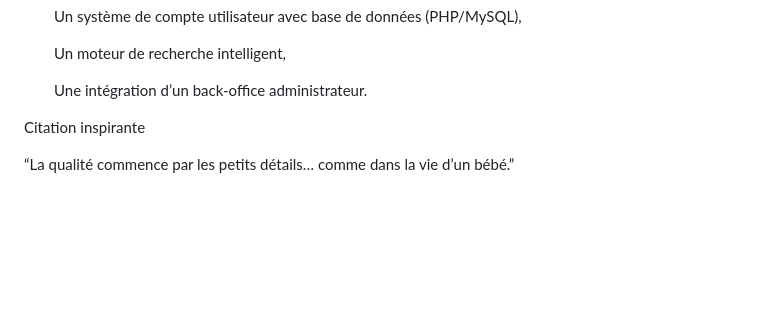
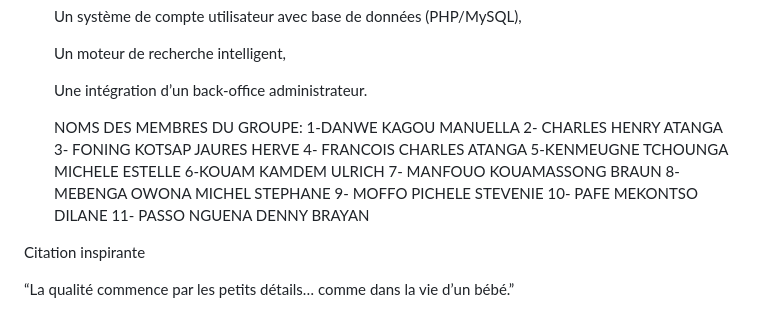
Before and after one commit to PafeDilane/TP1_Site_web_statique_from_scratch, a Markdown page: README.md, the part around the change. Drawn GitHub-style; blank space fills up the shorter version.

Commit message:
ajout des noms dans le readme

```diff
--- a/README.md
+++ b/README.md
@@ -113,6 +113,19 @@ Boutons arrondis et interactions fluides.
 
     Une intégration d’un back-office administrateur.
 
+   NOMS DES MEMBRES DU GROUPE:
+   1-DANWE KAGOU MANUELLA
+   2- CHARLES HENRY ATANGA
+   3- FONING KOTSAP JAURES HERVE
+   4- FRANCOIS CHARLES ATANGA
+   5-KENMEUGNE TCHOUNGA MICHELE ESTELLE
+   6-KOUAM KAMDEM ULRICH
+   7- MANFOUO KOUAMASSONG BRAUN
+   8-MEBENGA OWONA MICHEL STEPHANE
+   9- MOFFO PICHELE STEVENIE
+   10- PAFE MEKONTSO DILANE
+   11- PASSO NGUENA DENNY BRAYAN
+
 
 
 
```
